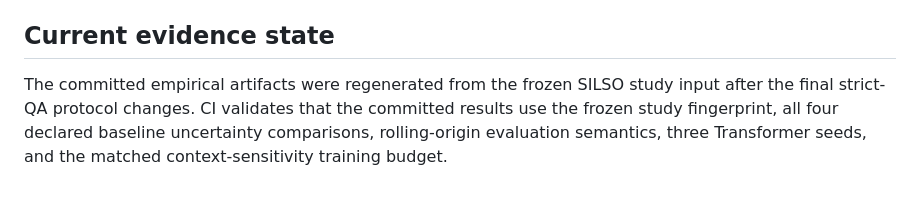
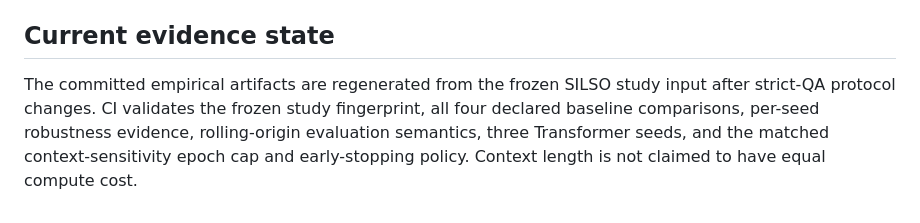
Before and after one commit to devissaputra/mini_transformers_sequences, a Markdown page: README.md, the part around the change. GitHub-like rendering.

Commit message:
docs: synchronize final forecasting evidence statement

```diff
--- a/README.md
+++ b/README.md
@@ -107,4 +107,4 @@ Repository source code is released under the MIT License. The WDC-SILSO source d
 
 ## Current evidence state
 
-The committed empirical artifacts were regenerated from the frozen SILSO study input after the final strict-QA protocol changes. CI validates that the committed results use the frozen study fingerprint, all four declared baseline uncertainty comparisons, rolling-origin evaluation semantics, three Transformer seeds, and the matched context-sensitivity training budget.
+The committed empirical artifacts are regenerated from the frozen SILSO study input after strict-QA protocol changes. CI validates the frozen study fingerprint, all four declared baseline comparisons, per-seed robustness evidence, rolling-origin evaluation semantics, three Transformer seeds, and the matched context-sensitivity epoch cap and early-stopping policy. Context length is not claimed to have equal compute cost.
```
